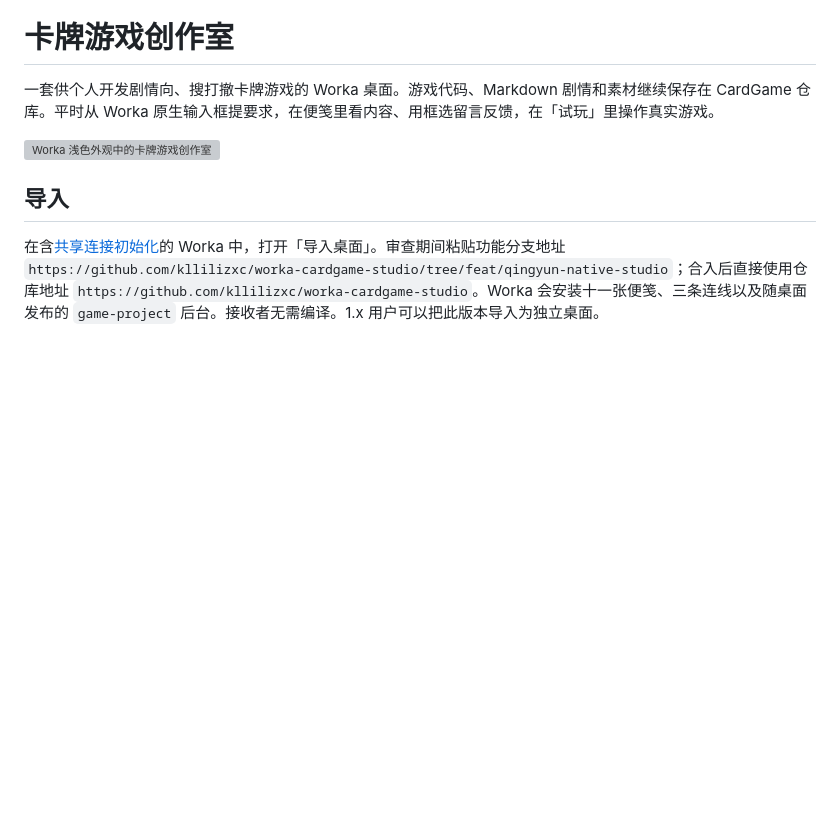
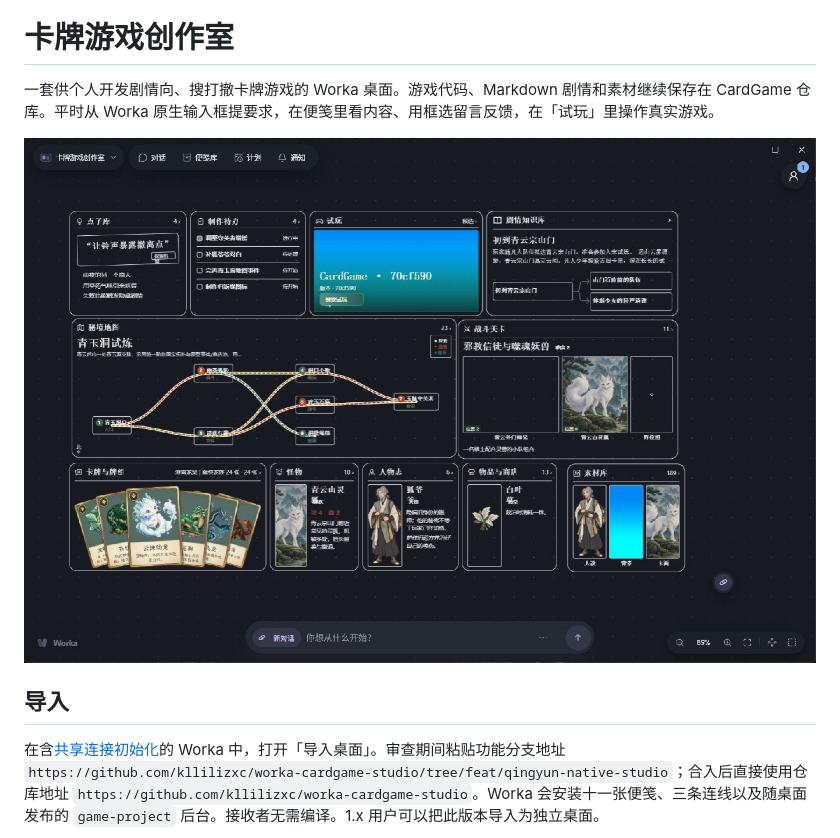
Before and after one commit to kllilizxc/worka-cardgame-studio, a Markdown page: README.md, the part around the change. GitHub-like rendering; pictures changed too: docs/worka-home.jpg (added); blank space fills up the shorter version; grey boxes are pictures that could not be loaded.

Commit message:
Update studio README screenshot

```diff
--- a/README.md
+++ b/README.md
@@ -2,7 +2,7 @@
 
 一套供个人开发剧情向、搜打撤卡牌游戏的 Worka 桌面。游戏代码、Markdown 剧情和素材继续保存在 CardGame 仓库。平时从 Worka 原生输入框提要求，在便笺里看内容、用框选留言反馈，在「试玩」里操作真实游戏。
 
-![Worka 浅色外观中的卡牌游戏创作室](docs/worka-home.png)
+![Worka 中的卡牌游戏创作室](docs/worka-home.jpg)
 
 ## 导入
 
```
Also changed, not shown: 1 other file.
